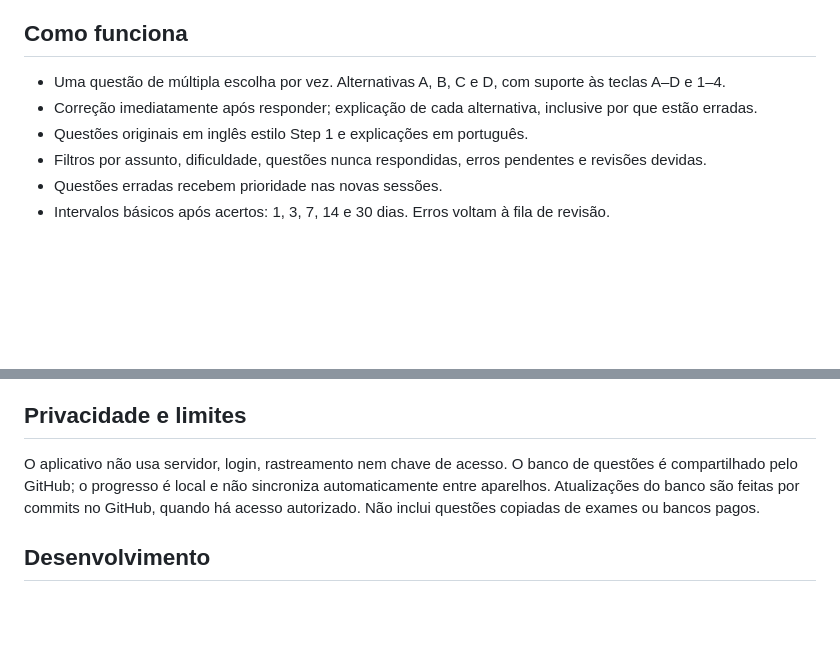
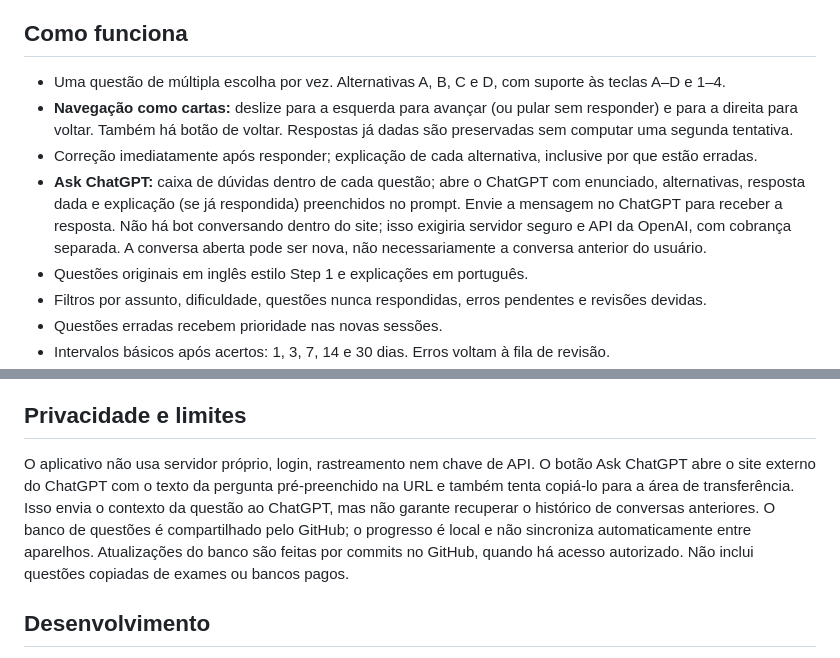
Before and after one commit to henriquemmafra/ilmiodeck, a Markdown page: rapidfire/README.md, 2 parts joined by grey strips. GitHub-like rendering; blank space fills up the shorter version.

Commit message:
Document swipe navigation and contextual ChatGPT flow

```diff
--- a/rapidfire/README.md
+++ b/rapidfire/README.md
@@ -15,7 +15,9 @@ Esse endereço depende de GitHub Pages estar habilitado; não é uma confirmaç
 ## Como funciona
 
 - Uma questão de múltipla escolha por vez. Alternativas A, B, C e D, com suporte às teclas A–D e 1–4.
+- **Navegação como cartas:** deslize para a esquerda para avançar (ou pular sem responder) e para a direita para voltar. Também há botão de voltar. Respostas já dadas são preservadas sem computar uma segunda tentativa.
 - Correção imediatamente após responder; explicação de cada alternativa, inclusive por que estão erradas.
+- **Ask ChatGPT:** caixa de dúvidas dentro de cada questão; abre o ChatGPT com enunciado, alternativas, resposta dada e explicação (se já respondida) preenchidos no prompt. Envie a mensagem no ChatGPT para receber a resposta. Não há bot conversando dentro do site; isso exigiria servidor seguro e API da OpenAI, com cobrança separada. A conversa aberta pode ser nova, não necessariamente a conversa anterior do usuário.
 - Questões originais em inglês estilo Step 1 e explicações em português.
 - Filtros por assunto, dificuldade, questões nunca respondidas, erros pendentes e revisões devidas.
 - Questões erradas recebem prioridade nas novas sessões.
@@ -51,7 +53,7 @@ Para imagens **originais/autorizadas**, coloque o arquivo em `rapidfire/images/`
 
 ## Privacidade e limites
 
-O aplicativo não usa servidor, login, rastreamento nem chave de acesso. O banco de questões é compartilhado pelo GitHub; o progresso é local e não sincroniza automaticamente entre aparelhos. Atualizações do banco são feitas por commits no GitHub, quando há acesso autorizado. Não inclui questões copiadas de exames ou bancos pagos.
+O aplicativo não usa servidor próprio, login, rastreamento nem chave de API. O botão Ask ChatGPT abre o site externo do ChatGPT com o texto da pergunta pré-preenchido na URL e também tenta copiá-lo para a área de transferência. Isso envia o contexto da questão ao ChatGPT, mas não garante recuperar o histórico de conversas anteriores. O banco de questões é compartilhado pelo GitHub; o progresso é local e não sincroniza automaticamente entre aparelhos. Atualizações do banco são feitas por commits no GitHub, quando há acesso autorizado. Não inclui questões copiadas de exames ou bancos pagos.
 
 ## Desenvolvimento
 
```
